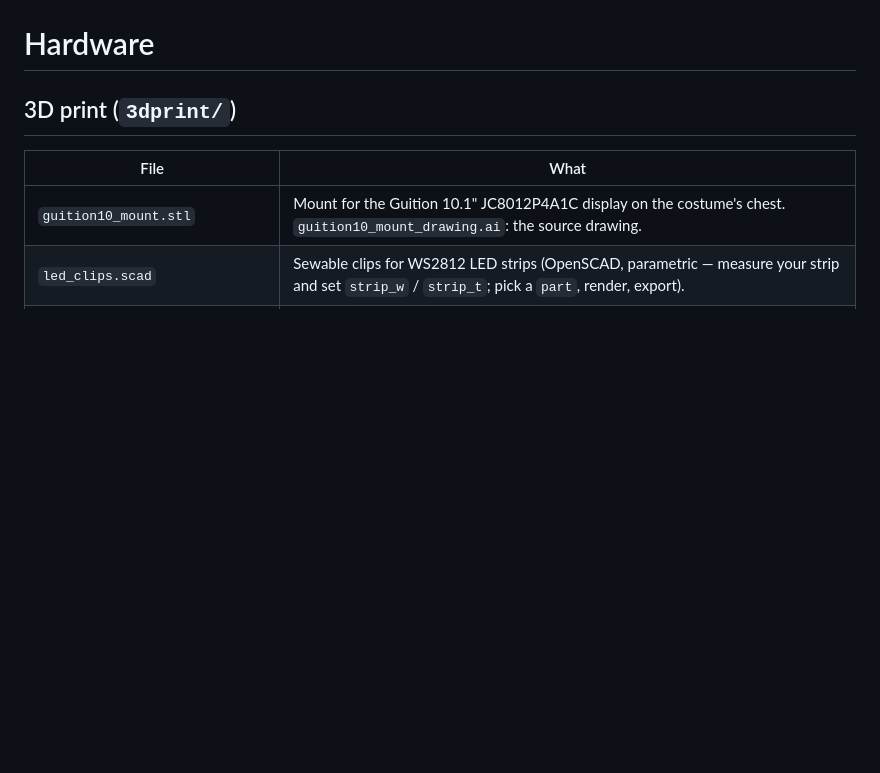
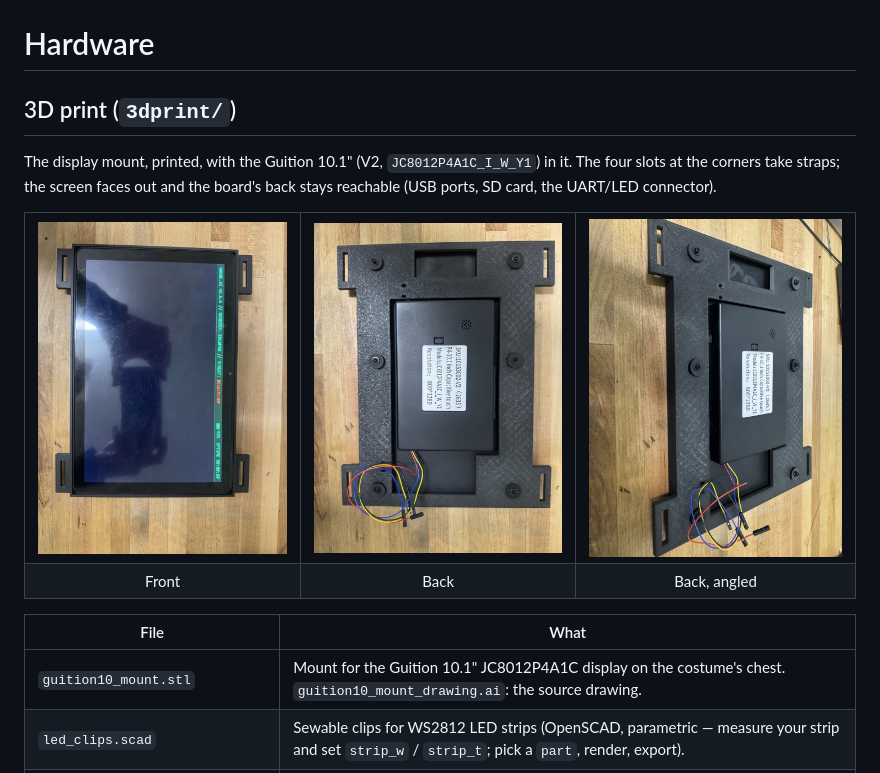
Before and after one commit to alinke/rogue-ai-costume, a Markdown page: hardware/README.md, the part around the change. Drawn GitHub-style; pictures changed too: docs/images/mount-back-angle.jpg (added), docs/images/mount-back.jpg (added), docs/images/mount-front.jpg (added); blank space fills up the shorter version.

Commit message:
Hardware: photos of the printed display mount
Co-Authored-By: Claude Opus 5.5 <noreply@anthropic.com>

```diff
--- a/hardware/README.md
+++ b/hardware/README.md
@@ -1,6 +1,23 @@
 # Hardware
 
 ## 3D print (`3dprint/`)
+
+The display mount, printed, with the Guition 10.1" (V2, `JC8012P4A1C_I_W_Y1`) in it.
+The four slots at the corners take straps; the screen faces out and the board's
+back stays reachable (USB ports, SD card, the UART/LED connector).
+
+<table>
+<tr>
+<td><img src="../docs/images/mount-front.jpg" alt="The 3D-printed mount from the front, display running"></td>
+<td><img src="../docs/images/mount-back.jpg" alt="The mount from the back: the Guition board's back panel and label, strap slots, LED wiring"></td>
+<td><img src="../docs/images/mount-back-angle.jpg" alt="The mount from the back at an angle"></td>
+</tr>
+<tr>
+<td align="center">Front</td>
+<td align="center">Back</td>
+<td align="center">Back, angled</td>
+</tr>
+</table>
 
 | File | What |
 |---|---|
```
Also changed, not shown: README.md (+11 -0 lines).
